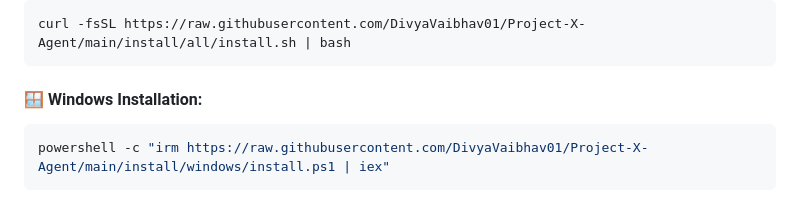
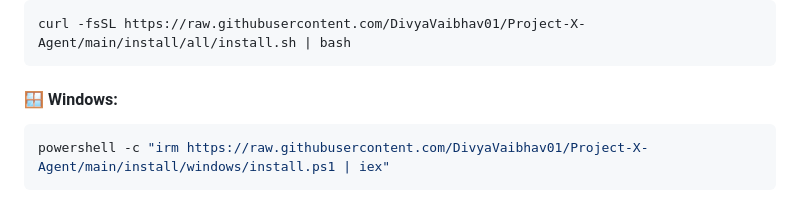
Before and after one commit to DivyaVaibhav01/Project-X-Agent, a Markdown page: readme.md, the part around the change. Rendered like a GitHub page.

````diff
--- a/readme.md
+++ b/readme.md
@@ -16,7 +16,7 @@ Launch Project X instantly with a single command:
 ```bash
 curl -fsSL https://raw.githubusercontent.com/DivyaVaibhav01/Project-X-Agent/main/install/all/install.sh | bash
 ```
-#### 🪟 Windows Installation:
+#### 🪟 Windows:
 ```powershell
 powershell -c "irm https://raw.githubusercontent.com/DivyaVaibhav01/Project-X-Agent/main/install/windows/install.ps1 | iex"
 ```
````
